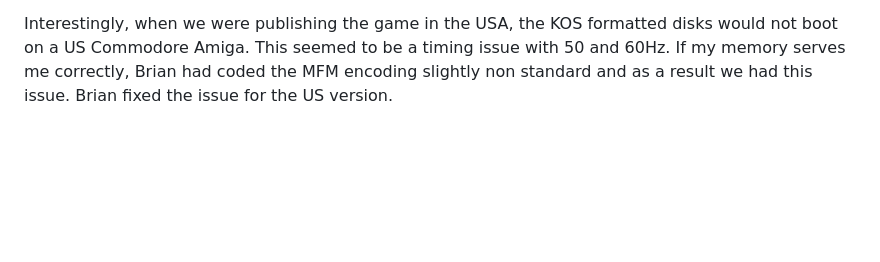
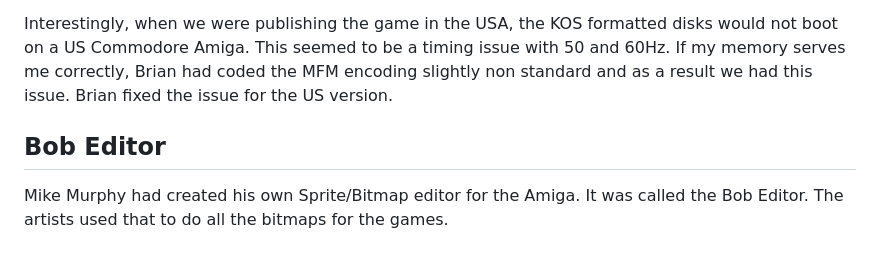
Before and after one commit to billynewport/PhantomFighter, a Markdown page: README.md, the part around the change. GitHub-like rendering; blank space fills up the shorter version.

Commit message:
Bob Editor

```diff
--- a/README.md
+++ b/README.md
@@ -31,3 +31,7 @@ The game used the Copper chip to interact with the video hardware registers. Thi
 Initially, I tried developing the game as an Amiga Application. It used all the normal APIs but we found the game would skip frames and we didn't like that. Brian Kelly started developing his own bootstrap system called KOS (Kel's Operating System). He wrote his own MFM encode/decode for the bitstream floppies on the Amiga as well as the bootstrap code. He wrote libraries for Lattice C which could load a Lattice compiled executable from a floppy and bootstrap it. He also wrote file read/write routines which were used to construct the game floppy disk during development. KOS had a remote debugging capability inspired by PDS which was used for 8 bit game development. We had a parallel cable between a test Amiga and the developers Amiga. We could run the game remotely and it would load graphics from the source Amiga. He also implemented a simple source code level debugger which meant debugging was much easier.
 
 Interestingly, when we were publishing the game in the USA, the KOS formatted disks would not boot on a US Commodore Amiga. This seemed to be a timing issue with 50 and 60Hz. If my memory serves me correctly, Brian had coded the MFM encoding slightly non standard and as a result we had this issue. Brian fixed the issue for the US version.
+
+## Bob Editor
+
+Mike Murphy had created his own Sprite/Bitmap editor for the Amiga. It was called the Bob Editor. The artists used that to do all the bitmaps for the games.
```
